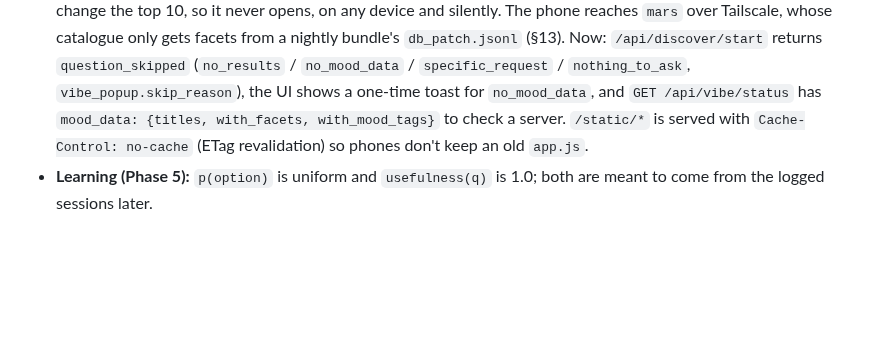
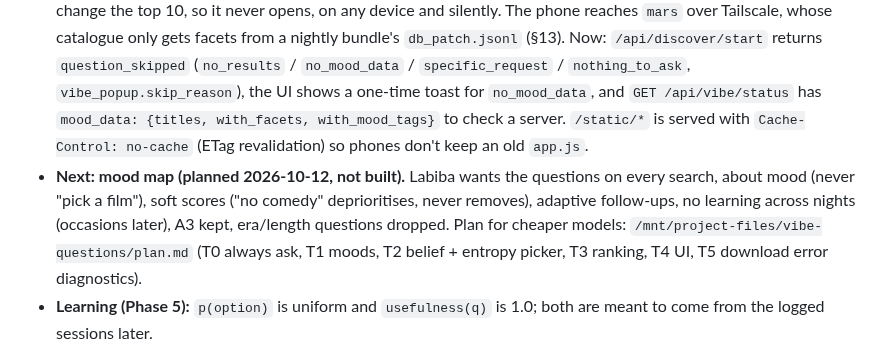
Before and after one commit to rupaai/smart-recommender-player, a Markdown page: PROJECT_HANDOVER.md, the part around the change. GitHub-like rendering; blank space fills up the shorter version.

Commit message:
Handover: point to the mood-map plan for the vibe questions
Co-Authored-By: Claude Opus 5.5 (1M context) <noreply@anthropic.com>
Claude-Session: https://claude.ai/code/session_01FwhR2MkUS9Sj7eZYR3TPKt

```diff
--- a/PROJECT_HANDOVER.md
+++ b/PROJECT_HANDOVER.md
@@ -425,6 +425,7 @@ The light redesign with the "ticket" look is the UI (the "clean" look was remove
 - **UI:** `#vibeModal` bottom sheet (centred on desktop): "Question n of up to 6", the question, options with emoji + label + two example films from the pool, "Skip this one", "Just show me" (Esc and backdrop do the same). Results behind it re-render after every answer.
 - **Verified:** `tests/test_vibe_popup.py` (synthetic pool), the live server on a synthetic 250-film DB driven by Playwright at 390 px and 1280 px (six questions asked, results re-ranked, no JS errors). Not yet tried on the real catalogue with real facets: that needs the Mac build deployed.
 - **Why it may not open (2026-10-10, from "not popping up on my phone"):** with no mood dials (`media_items.facets`, from the Mac build) and no LLM mood tags on the serving catalogue, no question can change the top 10, so it never opens, on any device and silently. The phone reaches `mars` over Tailscale, whose catalogue only gets facets from a nightly bundle's `db_patch.jsonl` (§13). Now: `/api/discover/start` returns `question_skipped` (`no_results` / `no_mood_data` / `specific_request` / `nothing_to_ask`, `vibe_popup.skip_reason`), the UI shows a one-time toast for `no_mood_data`, and `GET /api/vibe/status` has `mood_data: {titles, with_facets, with_mood_tags}` to check a server. `/static/*` is served with `Cache-Control: no-cache` (ETag revalidation) so phones don't keep an old `app.js`.
+- **Next: mood map (planned 2026-10-12, not built).** Labiba wants the questions on every search, about mood (never "pick a film"), soft scores ("no comedy" deprioritises, never removes), adaptive follow-ups, no learning across nights (occasions later), A3 kept, era/length questions dropped. Plan for cheaper models: `/mnt/project-files/vibe-questions/plan.md` (T0 always ask, T1 moods, T2 belief + entropy picker, T3 ranking, T4 UI, T5 download error diagnostics).
 - **Learning (Phase 5):** `p(option)` is uniform and `usefulness(q)` is 1.0; both are meant to come from the logged sessions later.
 
 ### 10.7 Verdict ratings (built 2026-10-09; plan: Claude Doc "Better ratings: capturing what I actually thought")
```
